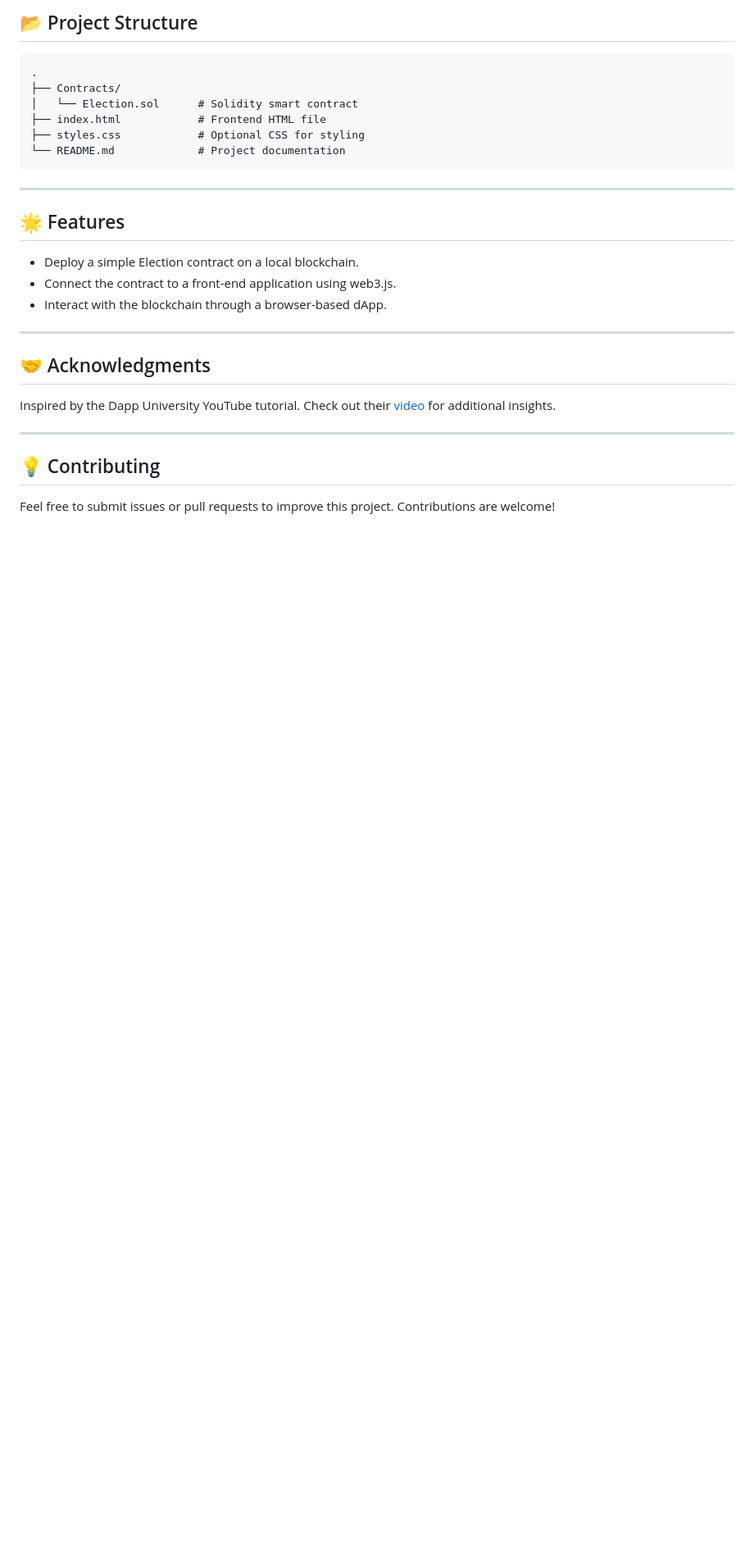
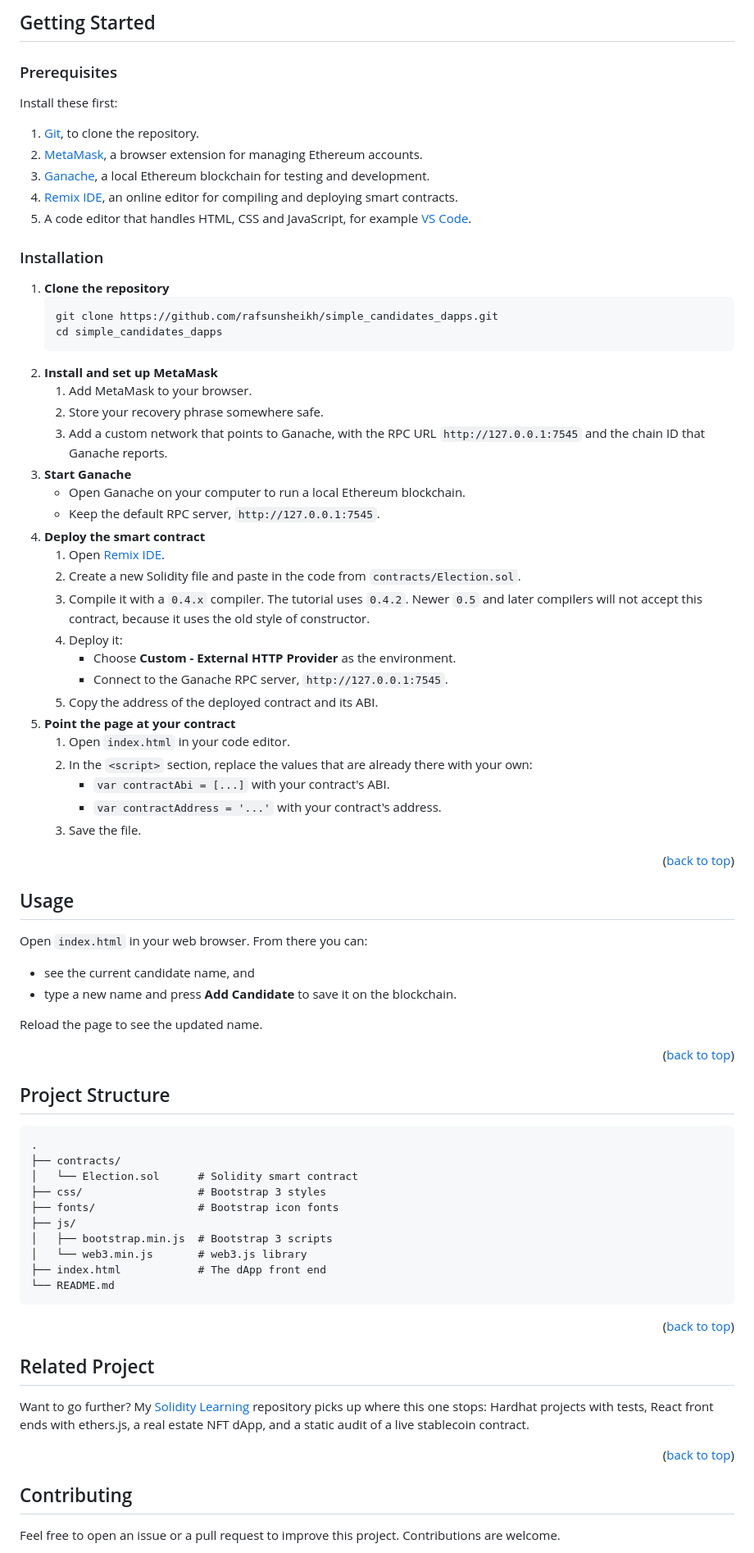
Before and after one commit to rafsunsheikh/simple_candidates_dapps, a Markdown page: README.md, the part around one of its changes. Shown at 82% size. GitHub-like rendering; blank space fills up the shorter version.

Commit message:
Rewrite README with a clear overview, setup steps and project structure

````diff
--- a/README.md
+++ b/README.md
@@ -72,28 +97,82 @@ Open `index.html` in your preferred web browser to interact with your deployed c
 
-## 📂 Project Structure
+## Getting Started
+
+### Prerequisites
+
+Install these first:
+
+1. [Git](https://git-scm.com/), to clone the repository.
+2. [MetaMask](https://metamask.io/), a browser extension for managing Ethereum accounts.
+3. [Ganache][ganache-url], a local Ethereum blockchain for testing and development.
+4. [Remix IDE][remix-url], an online editor for compiling and deploying smart contracts.
+5. A code editor that handles HTML, CSS and JavaScript, for example [VS Code](https://code.visualstudio.com/).
+
+### Installation
+
+1. **Clone the repository**
+   ```sh
+   git clone https://github.com/rafsunsheikh/simple_candidates_dapps.git
+   cd simple_candidates_dapps
+   ```
+2. **Install and set up MetaMask**
+   1. Add MetaMask to your browser.
+   2. Store your recovery phrase somewhere safe.
+   3. Add a custom network that points to Ganache, with the RPC URL `http://127.0.0.1:7545` and the chain ID that Ganache reports.
+3. **Start Ganache**
+   * Open Ganache on your computer to run a local Ethereum blockchain.
+   * Keep the default RPC server, `http://127.0.0.1:7545`.
+4. **Deploy the smart contract**
+   1. Open [Remix IDE][remix-url].
+   2. Create a new Solidity file and paste in the code from `contracts/Election.sol`.
+   3. Compile it with a `0.4.x` compiler. The tutorial uses `0.4.2`. Newer `0.5` and later compilers will not accept this contract, because it uses the old style of constructor.
+   4. Deploy it:
+      * Choose **Custom - External HTTP Provider** as the environment.
+      * Connect to the Ganache RPC server, `http://127.0.0.1:7545`.
+   5. Copy the address of the deployed contract and its ABI.
+5. **Point the page at your contract**
+   1. Open `index.html` in your code editor.
+   2. In the `<script>` section, replace the values that are already there with your own:
+      * `var contractAbi = [...]` with your contract's ABI.
+      * `var contractAddress = '...'` with your contract's address.
+   3. Save the file.
+
+<p align="right">(<a href="#readme-top">back to top</a>)</p>
+
+## Usage
+
+Open `index.html` in your web browser. From there you can:
+
+* see the current candidate name, and
+* type a new name and press **Add Candidate** to save it on the blockchain.
+
+Reload the page to see the updated name.
+
+<p align="right">(<a href="#readme-top">back to top</a>)</p>
+
+## Project Structure
+
 ```
 .
-├── Contracts/
+├── contracts/
 │   └── Election.sol      # Solidity smart contract
-├── index.html            # Frontend HTML file
-├── styles.css            # Optional CSS for styling
-└── README.md             # Project documentation
+├── css/                  # Bootstrap 3 styles
+├── fonts/                # Bootstrap icon fonts
+├── js/
+│   ├── bootstrap.min.js  # Bootstrap 3 scripts
+│   └── web3.min.js       # web3.js library
+├── index.html            # The dApp front end
+└── README.md
 ```
 
----
+<p align="right">(<a href="#readme-top">back to top</a>)</p>
 
-## 🌟 Features
-- Deploy a simple Election contract on a local blockchain.
-- Connect the contract to a front-end application using web3.js.
-- Interact with the blockchain through a browser-based dApp.
+## Related Project
 
----
+Want to go further? My [Solidity Learning][solidity-learning-url] repository picks up where this one stops: Hardhat projects with tests, React front ends with ethers.js, a real estate NFT dApp, and a static audit of a live stablecoin contract.
 
-## 🤝 Acknowledgments
-Inspired by the Dapp University YouTube tutorial. Check out their [video](https://www.youtube.com/watch?v=KkZ6iYnSDRw) for additional insights.
+<p align="right">(<a href="#readme-top">back to top</a>)</p>
 
----
+## Contributing
 
-## 💡 Contributing
-Feel free to submit issues or pull requests to improve this project. Contributions are welcome!
+Feel free to open an issue or a pull request to improve this project. Contributions are welcome.
 
````
Also changed, not shown: other parts of README.md (+129 -58 lines).
